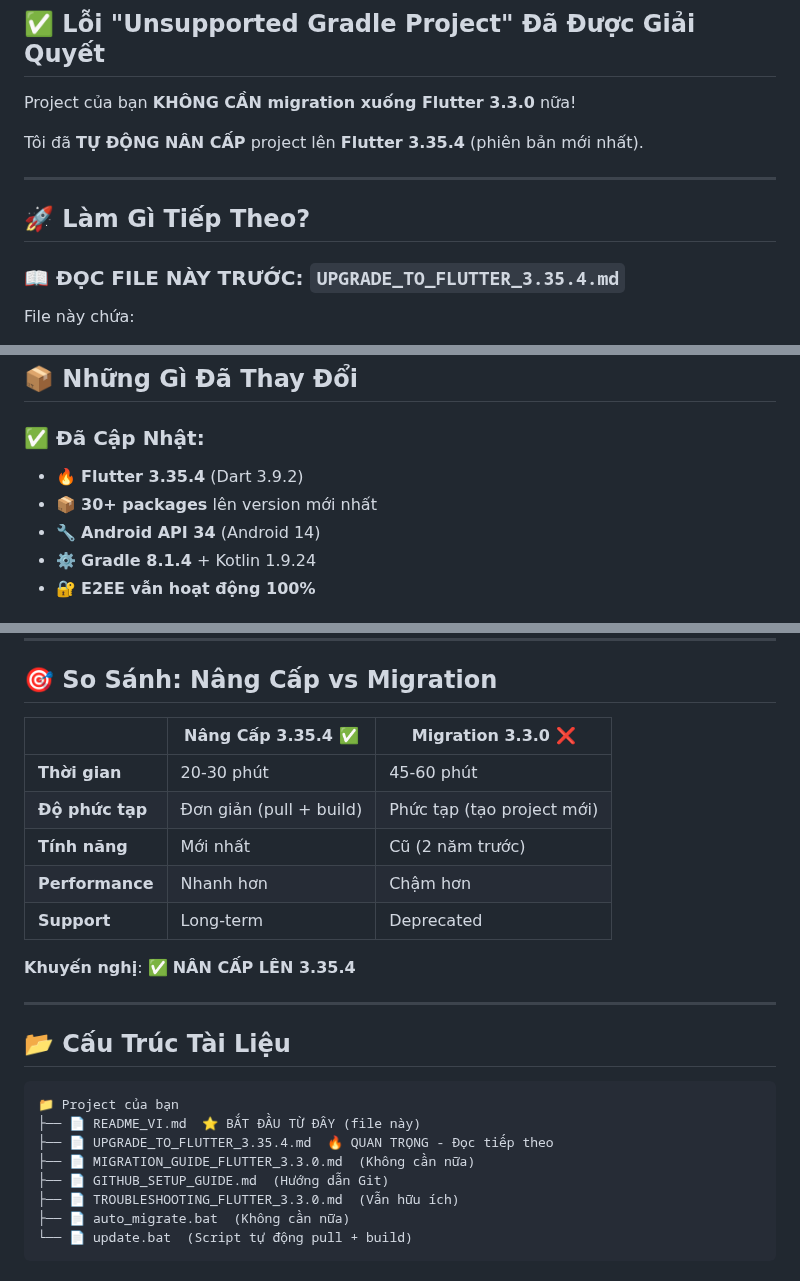
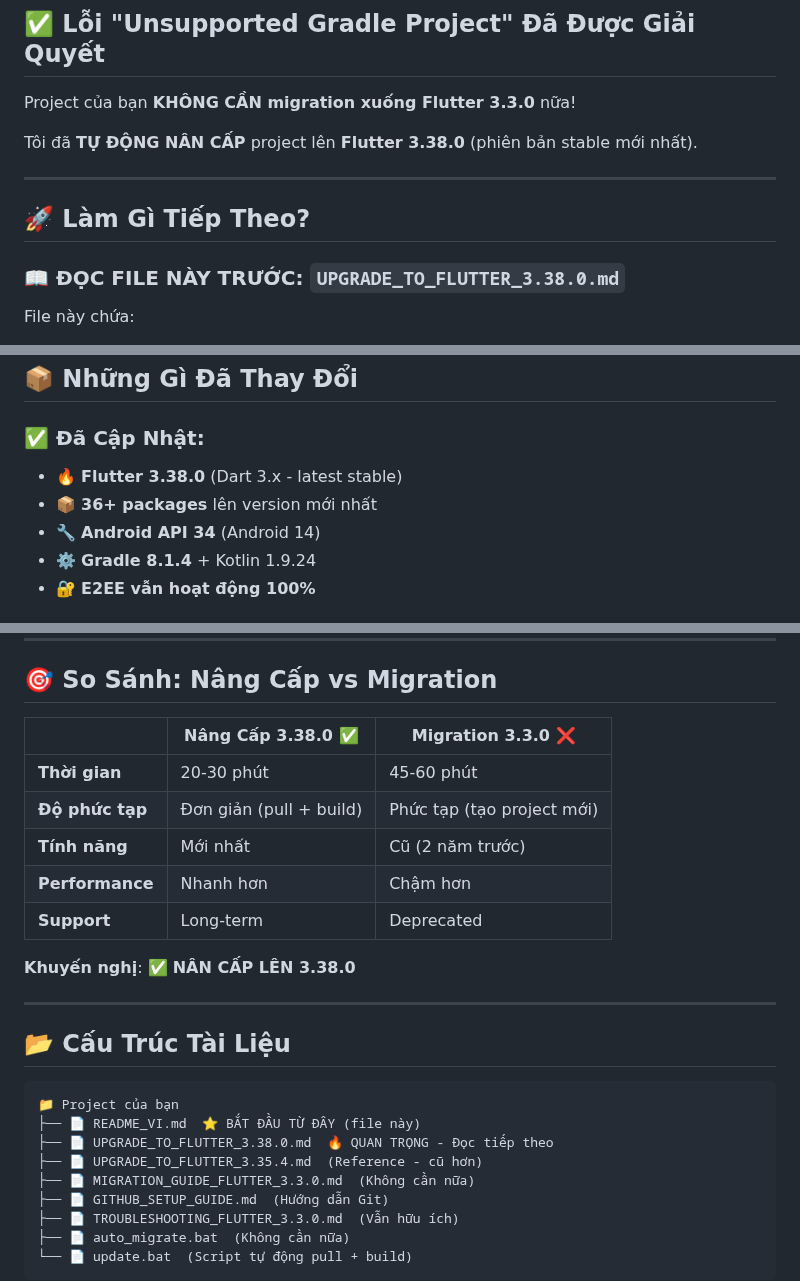
Before and after one commit to lequyet2k/chat_app2, a Markdown page: README_VI.md, 3 parts joined by grey strips. GitHub-like rendering.

Commit message:
📝 Update README_VI cho Flutter 3.38.0
- Thay đổi references từ 3.35.4 → 3.38.0
- Update timeline và package count
- Thêm UPGRADE_TO_FLUTTER_3.38.0.md reference

````diff
--- a/README_VI.md
+++ b/README_VI.md
@@ -4,13 +4,13 @@
 
 Project của bạn **KHÔNG CẦN migration xuống Flutter 3.3.0** nữa!
 
-Tôi đã **TỰ ĐỘNG NÂN CẤP** project lên **Flutter 3.35.4** (phiên bản mới nhất).
+Tôi đã **TỰ ĐỘNG NÂN CẤP** project lên **Flutter 3.38.0** (phiên bản stable mới nhất).
 
 ---
 
 ## 🚀 **Làm Gì Tiếp Theo?**
 
-### **📖 ĐỌC FILE NÀY TRƯỚC**: `UPGRADE_TO_FLUTTER_3.35.4.md`
+### **📖 ĐỌC FILE NÀY TRƯỚC**: `UPGRADE_TO_FLUTTER_3.38.0.md`
 
 File này chứa:
 - ✅ Tất cả thay đổi đã được thực hiện
@@ -44,8 +44,8 @@ adb install build\app\outputs\flutter-apk\app-release.apk
 ## 📦 **Những Gì Đã Thay Đổi**
 
 ### **✅ Đã Cập Nhật**:
-- 🔥 **Flutter 3.35.4** (Dart 3.9.2)
-- 📦 **30+ packages** lên version mới nhất
+- 🔥 **Flutter 3.38.0** (Dart 3.x - latest stable)
+- 📦 **36+ packages** lên version mới nhất
 - 🔧 **Android API 34** (Android 14)
 - ⚙️ **Gradle 8.1.4** + Kotlin 1.9.24
 - 🔐 **E2EE vẫn hoạt động 100%**
@@ -61,7 +61,7 @@ adb install build\app\outputs\flutter-apk\app-release.apk
 
 ## 🎯 **So Sánh: Nâng Cấp vs Migration**
 
-| | **Nâng Cấp 3.35.4** ✅ | **Migration 3.3.0** ❌ |
+| | **Nâng Cấp 3.38.0** ✅ | **Migration 3.3.0** ❌ |
 |-|------------------------|------------------------|
 | **Thời gian** | 20-30 phút | 45-60 phút |
 | **Độ phức tạp** | Đơn giản (pull + build) | Phức tạp (tạo project mới) |
@@ -69,7 +69,7 @@ adb install build\app\outputs\flutter-apk\app-release.apk
 | **Performance** | Nhanh hơn | Chậm hơn |
 | **Support** | Long-term | Deprecated |
 
-**Khuyến nghị**: ✅ **NÂN CẤP LÊN 3.35.4**
+**Khuyến nghị**: ✅ **NÂN CẤP LÊN 3.38.0**
 
 ---
 
@@ -78,7 +78,8 @@ adb install build\app\outputs\flutter-apk\app-release.apk
 ```
 📁 Project của bạn
 ├── 📄 README_VI.md  ⭐ BẮT ĐẦU TỪ ĐÂY (file này)
-├── 📄 UPGRADE_TO_FLUTTER_3.35.4.md  🔥 QUAN TRỌNG - Đọc tiếp theo
+├── 📄 UPGRADE_TO_FLUTTER_3.38.0.md  🔥 QUAN TRỌNG - Đọc tiếp theo
+├── 📄 UPGRADE_TO_FLUTTER_3.35.4.md  (Reference - cũ hơn)
 ├── 📄 MIGRATION_GUIDE_FLUTTER_3.3.0.md  (Không cần nữa)
 ├── 📄 GITHUB_SETUP_GUIDE.md  (Hướng dẫn Git)
 ├── 📄 TROUBLESHOOTING_FLUTTER_3.3.0.md  (Vẫn hữu ích)
````
Also changed, not shown: other parts of README_VI.md (+5 -5 lines).
